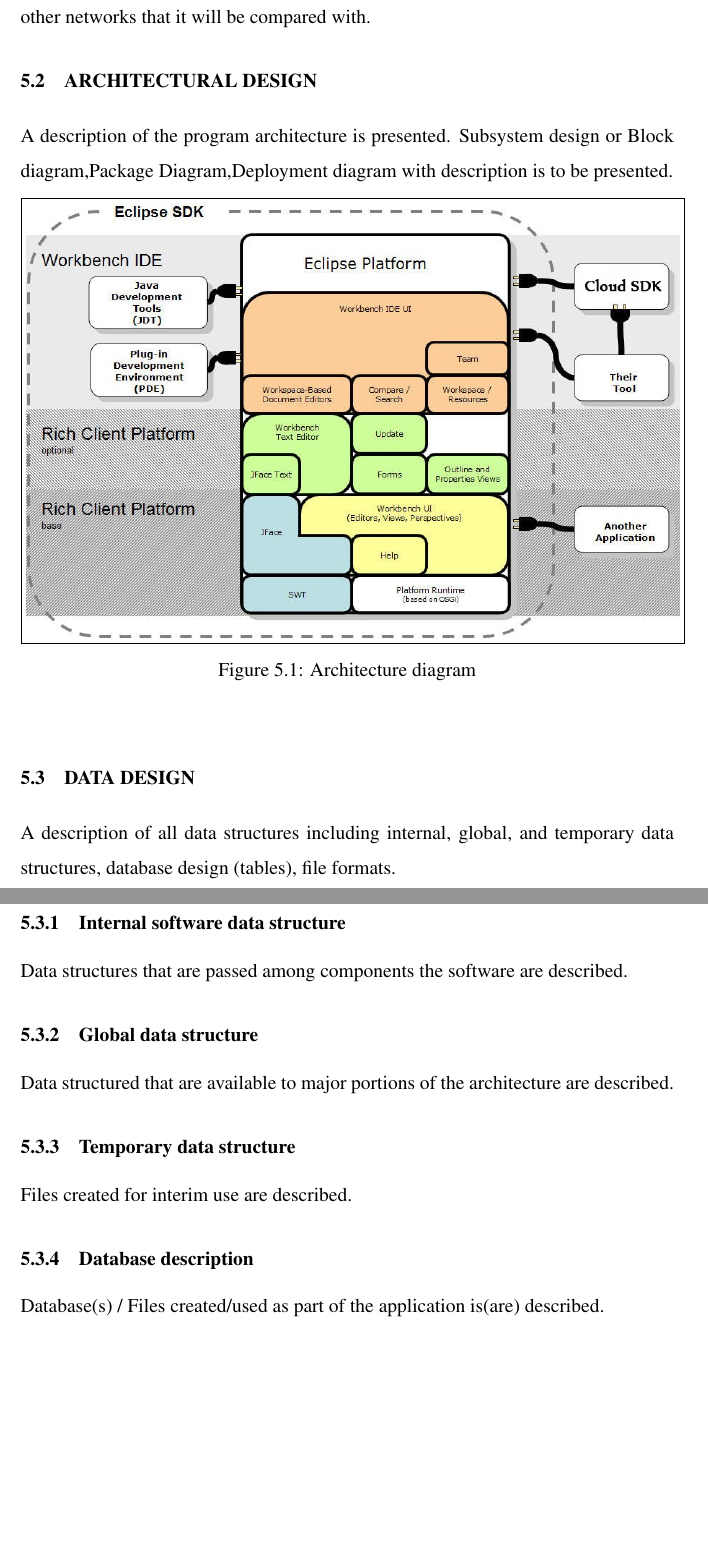
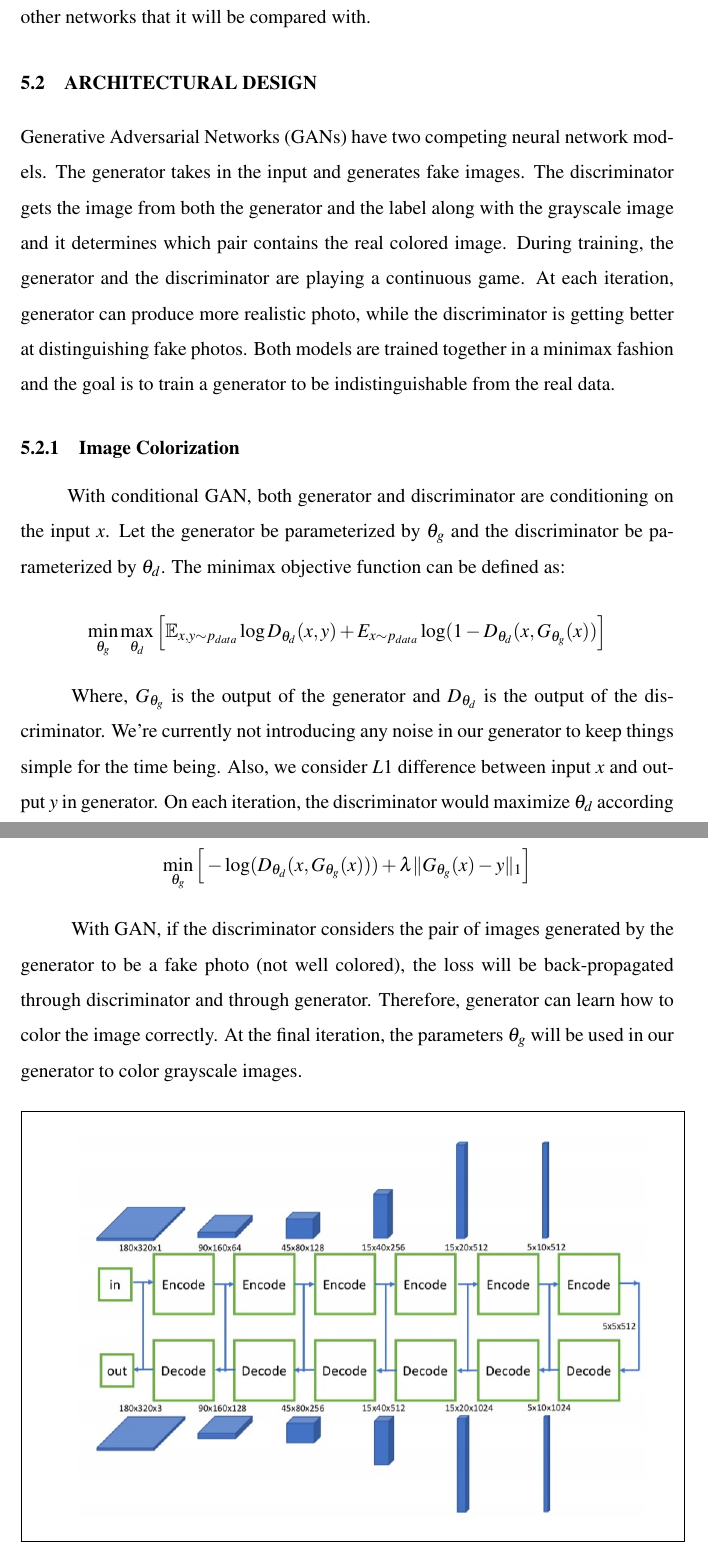
Before and after one commit to obi-wan-shinobi/Literature-Review, a LaTeX thesis (Report/Stage_1/report.tex): two parts of pages 38 and 39 of 49 before the commit and two parts of pages 38 and 39 of 52 after it, joined at a grey line, cut so that both start at the same text, the shorter picture padded with empty space. Compiled offline with pdfLaTeX.

Commit message:
Detailed Design Document

```diff
--- a/Report/Stage_1/report.tex
+++ b/Report/Stage_1/report.tex
@@ -41,6 +41,8 @@
 \usepackage{multirow}
 
 \usepackage[ruled,vlined]{algorithm2e}
+
+\usepackage{amssymb}
 
 \begin{document}
 
@@ -707,12 +709,23 @@
  \section{Introduction}
 The project is largely inspired by Christian Ledig's SRGAN paper \cite{ledig2017photorealistic} and Dong et. al \cite{dong2014super} implementation of SRGANs using Tensorflow. Dahl et. al \cite{dahl2016automatic} introduction of residual encoding using VGG architecture and adaptation of GANs as conditional GANs by Mirza et al. \cite{mirza2014conditional} proved to be quite effective for implementing colorization of images. We provide detailed architectural design for each respective GANs and other networks that it will be compared with.
 \section{Architectural Design}
-	A description of the program architecture is presented. Subsystem design or Block diagram,Package Diagram,Deployment diagram with description is to be presented.
+	Generative Adversarial Networks (GANs) have two competing neural network models. The generator takes in the input and generates fake images. The discriminator gets the image from both the generator and the label along with the grayscale image and it determines which pair contains the real colored image. During training, the generator and the discriminator are playing a continuous game. At each iteration, generator can produce more realistic photo, while the discriminator is getting better at distinguishing fake photos. Both models are trained together in a minimax fashion and the goal is to train a generator to be indistinguishable from the real data.
+	\subsection{Image Colorization}
+	\hspace{0.4 in}With conditional GAN, both generator and discriminator are conditioning on the input $x$. Let the generator be parameterized by $\theta_g$ and the discriminator be parameterized by $\theta_d$. The minimax objective function can be defined as:
+	\[
+		\min_{\theta_g}\max_{\theta_d}\Big[\mathbb{E}_{x,y\sim p_{data}} \log D_{\theta_d}(x,y) + E_{x\sim p_{data}} \log(1 - D_{\theta_d}(x, G_{\theta_g}(x))\Big]
+	\]
 
+	Where, $G_{\theta_{g}}$ is the output of the generator and $D_{\theta_d}$ is the output of the discriminator.
+	We're currently not introducing any noise in our generator to keep things simple for the time being. Also, we consider $L1$ difference between input $x$ and output $y$ in generator. On each iteration, the discriminator would maximize $\theta_d$ according to the above expression and generator would minimize $\theta_g$ in the following way:
+	\[
+		\min_{\theta_g}\Big[-\log(D_{\theta_d}(x,G_{\theta_g}(x)))+\lambda \Vert G_{\theta_g}(x) - y \Vert_1 \Big]
+	\]
+
+	With GAN, if the discriminator considers the pair of images generated by the generator to be a fake photo (not well colored), the loss will be back-propagated through discriminator and through generator. Therefore, generator can learn how to color the image correctly. At the final iteration, the parameters $\theta_g$ will be used in our generator to color grayscale images.
 
   \begin{center}
 	\begin{figure}[!htbp]
 		\centering
-		\fbox{\includegraphics[width=\textwidth]{arch2.jpg}}
-	  \caption{Architecture diagram}
-	  \label{fig:arch-dig}
+		\fbox{\includegraphics[width=\textwidth]{figures/encoder_decoder_generator_color.jpg}}
+	  \caption{Encoder-Decoder ConvNets in Generator}
@@ -722,11 +744 @@
 
-\section{Data design }
-A description of all data structures including internal, global, and temporary data structures, database design (tables), file formats.
-\subsection{Internal software data structure}
-Data structures that are passed among components the software are described.
-\subsection{Global data structure}
-Data structured that are available to major portions of the architecture are described.
-\subsection{Temporary data structure}
-Files created for interim use are described.
-\subsection{Database description}
-Database(s) / Files created/used  as part of the application is(are) described.
```
Also changed, not shown: Report/Stage_1/biblo.bib (+10 -0 lines), Report/Stage_1/figures/discriminator_color.jpg (added), Report/Stage_1/figures/encoder_decoder_generator_color.jpg (added), Report/Stage_1/figures/ledig_srgan_architecture.jpg (added), Report/Stage_1/report.pdf, Report/Stage_1/report.tex (37 more changed lines).
